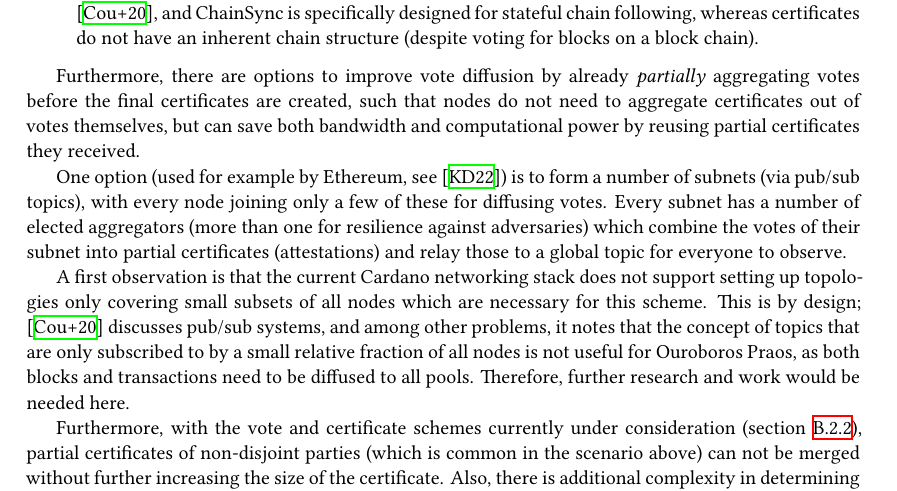
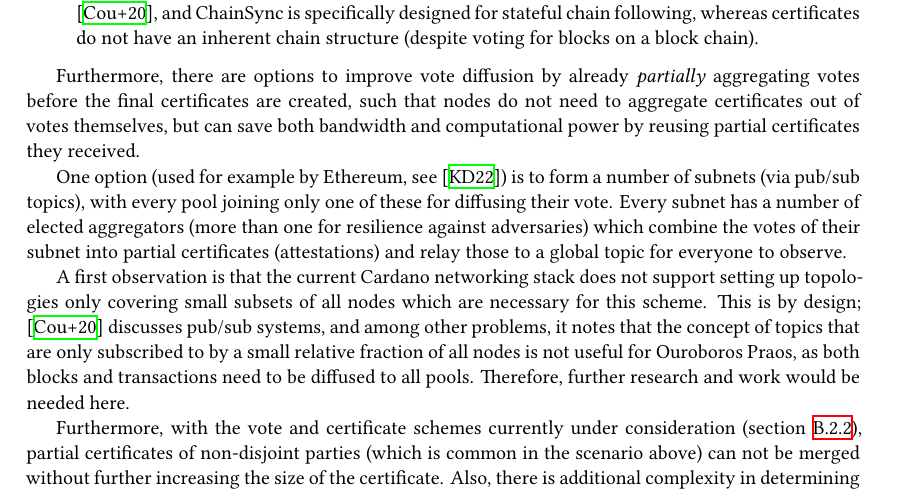
Before and after one commit to tweag/cardano-peras, a LaTeX thesis (design/peras-design.tex, which reads design/architecture/vote-cert-diffusion.tex): part of page 21 of 53, cut so that both start at the same text. Compiled offline with XeLaTeX.

Commit message:
Pre-agg vote diffusion: no need to subscribe to multiple topics

```diff
--- a/design/architecture/vote-cert-diffusion.tex
+++ b/design/architecture/vote-cert-diffusion.tex
@@ -189,7 +189,7 @@ We briefly discuss two alternatives to the design of vote and certificate diffus
 
 Furthermore, there are options to improve vote diffusion by already \emph{partially} aggregating votes before the final certificates are created, such that nodes do not need to aggregate certificates out of votes themselves, but can save both bandwidth and computational power by reusing partial certificates they received.
 
-One option (used for example by Ethereum, see \cite{eth-horn-signature-collection}) is to form a number of subnets (via pub/sub topics), with every node joining only a few of these for diffusing votes.
+One option (used for example by Ethereum, see \cite{eth-horn-signature-collection}) is to form a number of subnets (via pub/sub topics), with every pool joining only one of these for diffusing their vote.
 Every subnet has a number of elected aggregators (more than one for resilience against adversaries) which combine the votes of their subnet into partial certificates (attestations) and relay those to a global topic for everyone to observe.
 
 A first observation is that the current Cardano networking stack does not support setting up topologies only covering small subsets of all nodes which are necessary for this scheme.
```
